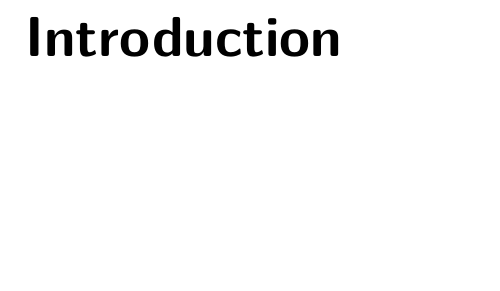
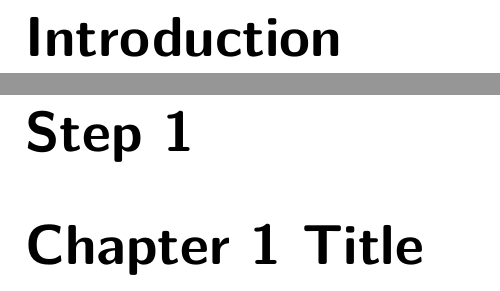
Before and after one commit to LucasPlacentino/802_11ay-Raytracing-Simulator, a LaTeX document (main.tex, which reads chapter1.tex): part of page 3 of 7 before the commit and two parts of pages 3 and 4 of 8 after it, the two joined at a grey line, cut so that both start at the same text, the shorter picture padded with empty space. Compiled offline with pdfLaTeX.

Commit message:
Updates from Overleaf

```diff
--- /dev/null
+++ b/chapter1.tex
@@ -0,0 +1,2 @@
+\chapter{Chapter 1 Title}
+\label{chaper-1}
```
Also changed, not shown: main.tex (+3 -2 lines).
